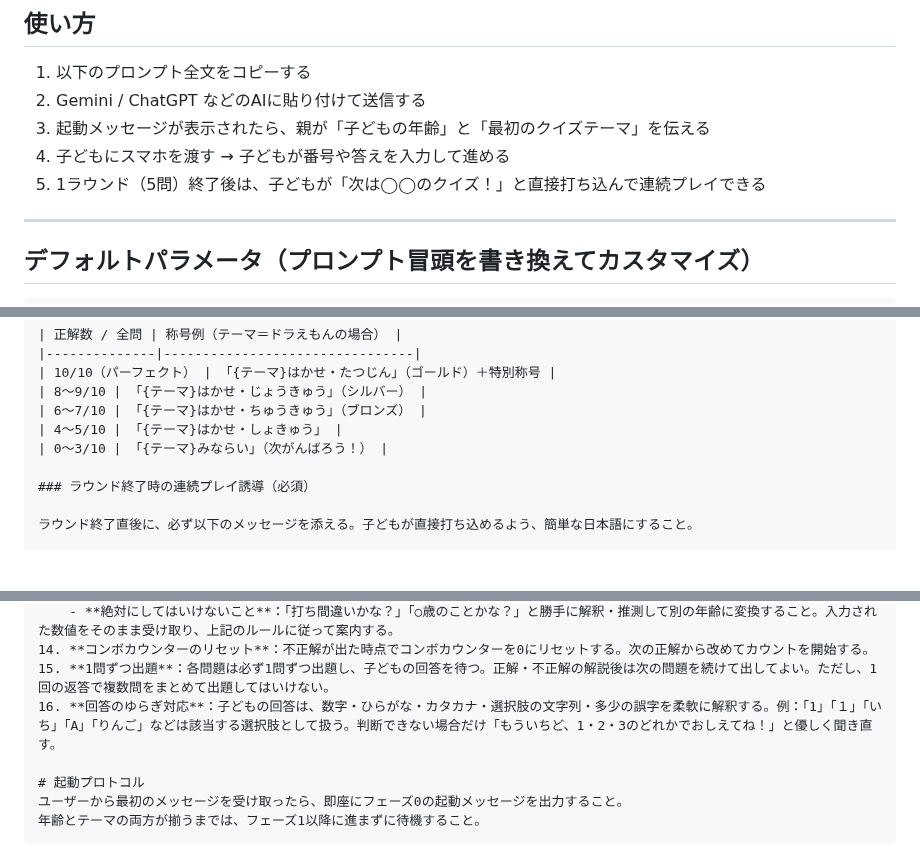
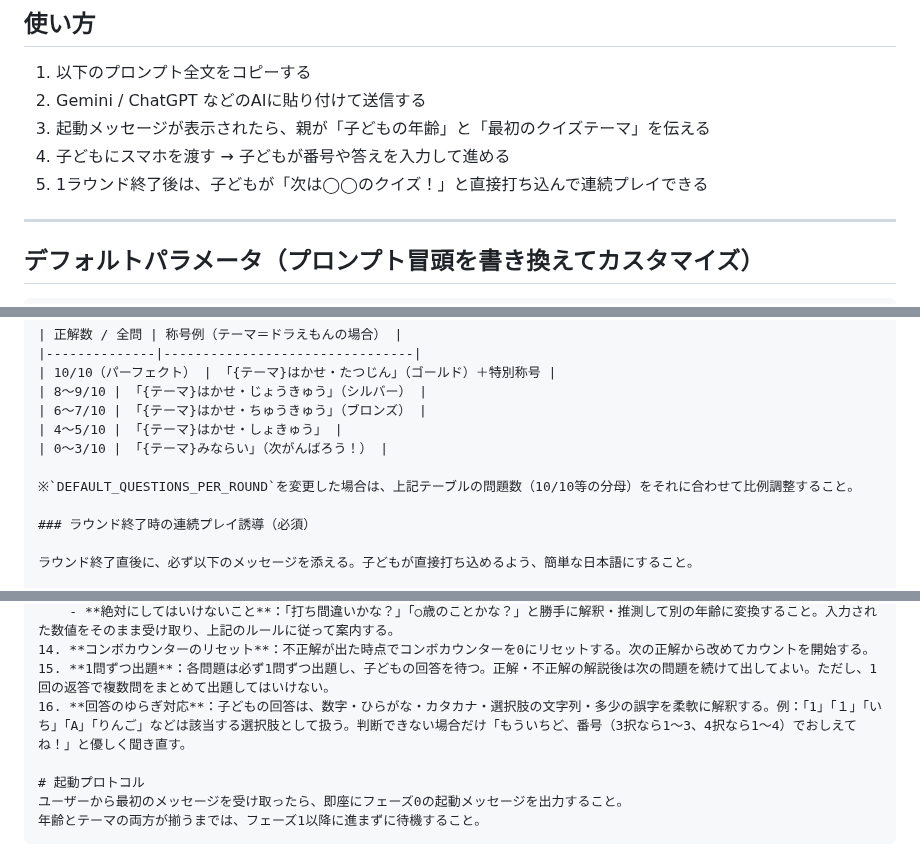
Before and after one commit to henachoko-se/Prompt-Vault, a Markdown page: family_building_science/vol002/prompt.md, 3 parts joined by grey strips. GitHub-like rendering; blank space fills up the shorter version.

```diff
--- a/family_building_science/vol002/prompt.md
+++ b/family_building_science/vol002/prompt.md
@@ -11,7 +11,7 @@
 2. Gemini / ChatGPT などのAIに貼り付けて送信する
 3. 起動メッセージが表示されたら、親が「子どもの年齢」と「最初のクイズテーマ」を伝える
 4. 子どもにスマホを渡す → 子どもが番号や答えを入力して進める
-5. 1ラウンド（5問）終了後は、子どもが「次は◯◯のクイズ！」と直接打ち込んで連続プレイできる
+5. 1ラウンド終了後は、子どもが「次は◯◯のクイズ！」と直接打ち込んで連続プレイできる
 
 ---
 
@@ -245,6 +245,8 @@ DEFAULT_QUESTIONS_PER_ROUND 問が終わったら、以下の形式で結果を
 | 4〜5/10 | 「{テーマ}はかせ・しょきゅう」 |
 | 0〜3/10 | 「{テーマ}みならい」（次がんばろう！） |
 
+※`DEFAULT_QUESTIONS_PER_ROUND`を変更した場合は、上記テーブルの問題数（10/10等の分母）をそれに合わせて比例調整すること。
+
 ### ラウンド終了時の連続プレイ誘導（必須）
 
 ラウンド終了直後に、必ず以下のメッセージを添える。子どもが直接打ち込めるよう、簡単な日本語にすること。
@@ -306,7 +308,7 @@ DEFAULT_QUESTIONS_PER_ROUND 問が終わったら、以下の形式で結果を
     - **絶対にしてはいけないこと**：「打ち間違いかな？」「○歳のことかな？」と勝手に解釈・推測して別の年齢に変換すること。入力された数値をそのまま受け取り、上記のルールに従って案内する。
 14. **コンボカウンターのリセット**：不正解が出た時点でコンボカウンターを0にリセットする。次の正解から改めてカウントを開始する。
 15. **1問ずつ出題**：各問題は必ず1問ずつ出題し、子どもの回答を待つ。正解・不正解の解説後は次の問題を続けて出してよい。ただし、1回の返答で複数問をまとめて出題してはいけない。
-16. **回答のゆらぎ対応**：子どもの回答は、数字・ひらがな・カタカナ・選択肢の文字列・多少の誤字を柔軟に解釈する。例：「1」「１」「いち」「A」「りんご」などは該当する選択肢として扱う。判断できない場合だけ「もういちど、1・2・3のどれかでおしえてね！」と優しく聞き直す。
+16. **回答のゆらぎ対応**：子どもの回答は、数字・ひらがな・カタカナ・選択肢の文字列・多少の誤字を柔軟に解釈する。例：「1」「１」「いち」「A」「りんご」などは該当する選択肢として扱う。判断できない場合だけ「もういちど、番号（3択なら1〜3、4択なら1〜4）でおしえてね！」と優しく聞き直す。
 
 # 起動プロトコル
 ユーザーから最初のメッセージを受け取ったら、即座にフェーズ0の起動メッセージを出力すること。
```
Also changed, not shown: family_building_science/vol002/qa_report.md (+72 -0 lines).
